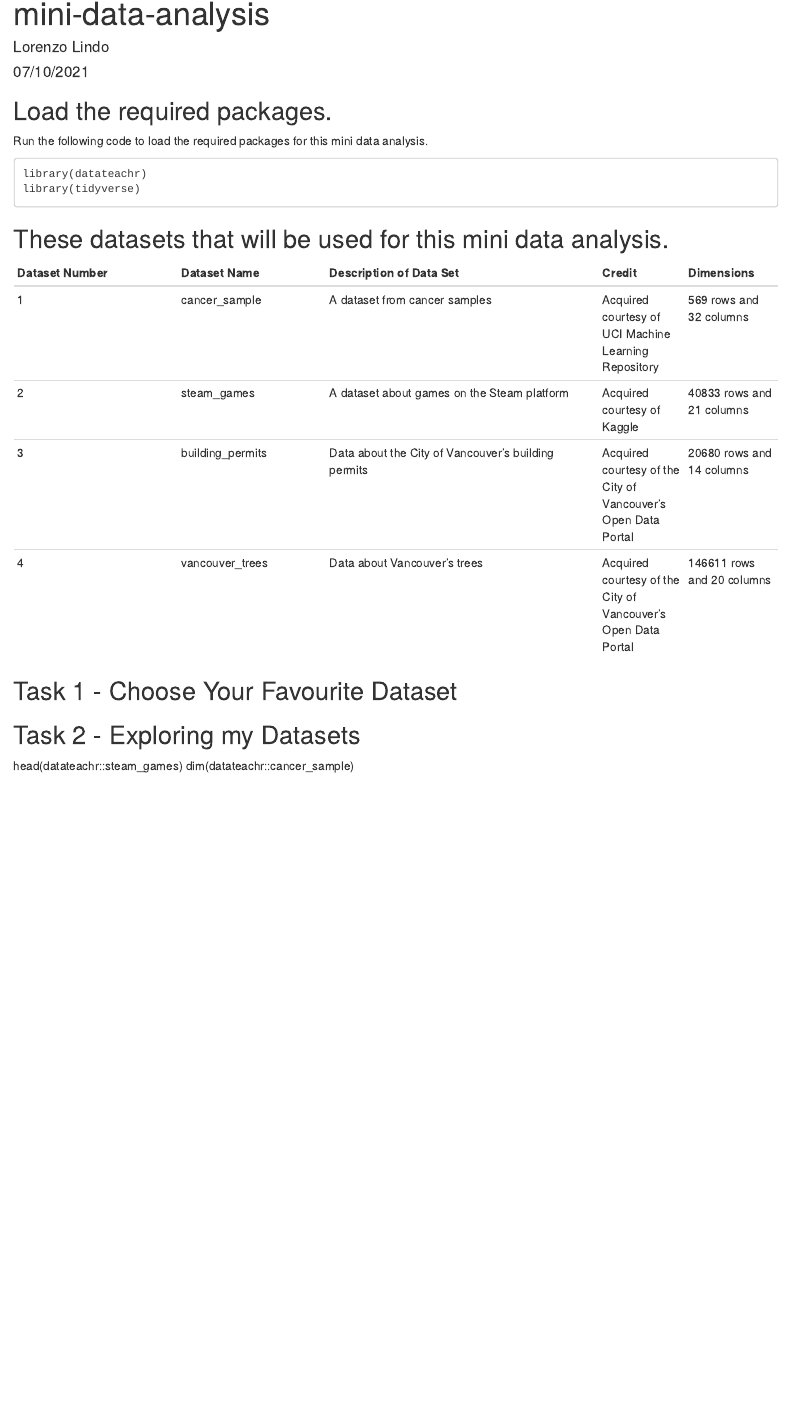
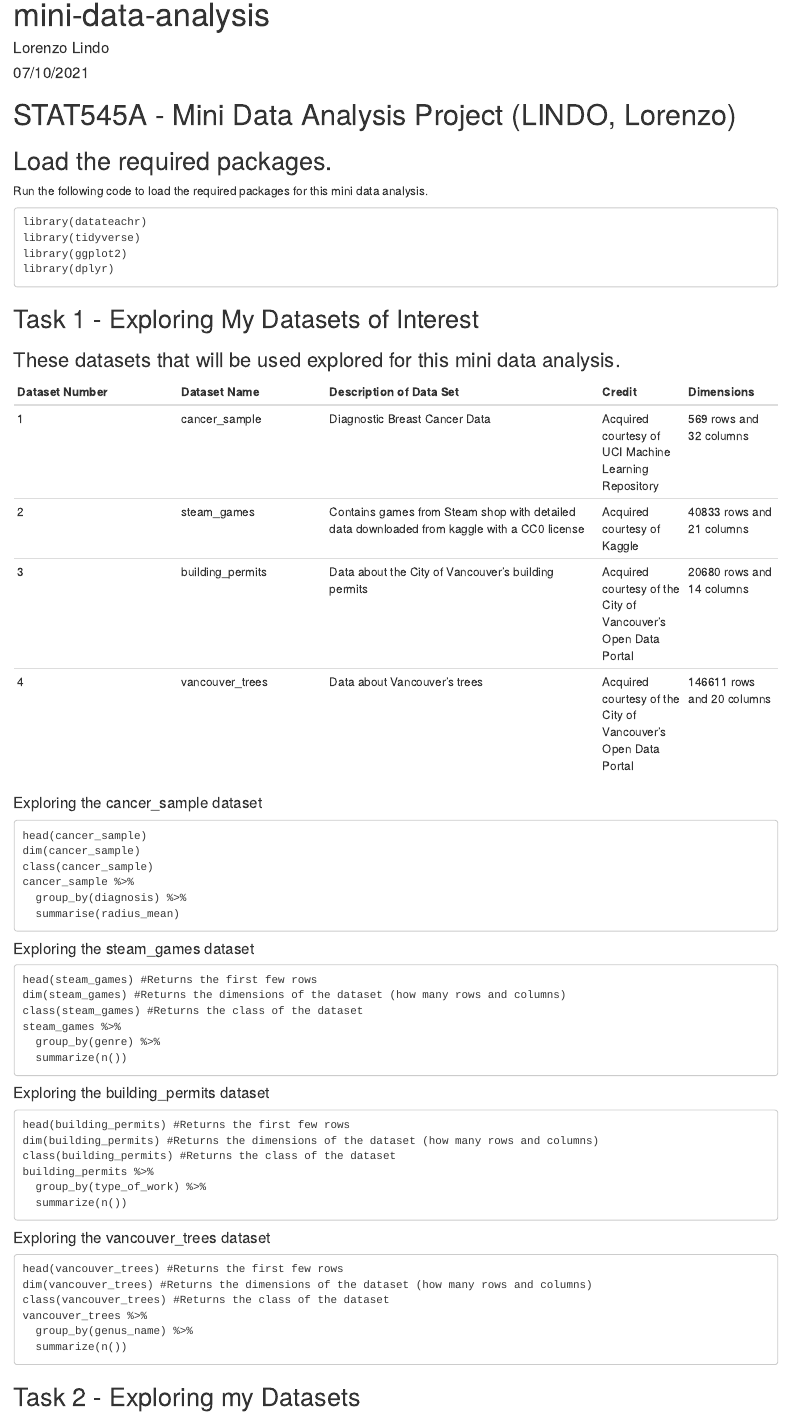
Before and after one commit to stat545ubc-2021/mda-Lorenzo-Lindo, an R Markdown document (mini-data-analysis.Rmd): the page in a window 1100 px wide, from its top. Rendered offline with R 4.5, knitr and Pandoc, with nearby package versions.

Commit message:
explored all datasets for task 1

````diff
--- a/mini-data-analysis.Rmd
+++ b/mini-data-analysis.Rmd
@@ -5,24 +5,74 @@ date: "07/10/2021"
 output: html_document
 ---
 
+# STAT545A - Mini Data Analysis Project (LINDO, Lorenzo)
 
 ## Load the required packages.
 Run the following code to load the required packages for this mini data analysis.
 ```{}
 library(datateachr)
 library(tidyverse)
+library(ggplot2)
+library(dplyr)
 ```
 
-## These datasets that will be used for this mini data analysis.
+## Task 1 - Exploring My Datasets of Interest
+### These datasets that will be used explored for this mini data analysis.
 Dataset Number | Dataset Name | Description of Data Set | Credit | Dimensions
 ---------------|--------------|-------------------------|--------|---------
-1 | cancer_sample | A dataset from cancer samples | Acquired courtesy of UCI Machine Learning Repository | 569 rows and 32 columns
-2 | steam_games | A dataset about games on the Steam platform | Acquired courtesy of Kaggle | 40833 rows and 21 columns
+1 | cancer_sample | Diagnostic Breast Cancer Data | Acquired courtesy of UCI Machine Learning Repository | 569 rows and 32 columns
+2 | steam_games | Contains games from Steam shop with detailed data downloaded from kaggle with a CC0 license | Acquired courtesy of Kaggle | 40833 rows and 21 columns
 3 | building_permits | Data about the City of Vancouver's building permits | Acquired courtesy of the City of Vancouver's Open Data Portal | 20680 rows and 14 columns
 4 | vancouver_trees | Data about Vancouver's trees | Acquired courtesy of the City of Vancouver's Open Data Portal | 146611 rows and 20 columns
 
-## Task 1 - Choose Your Favourite Dataset
+#### Exploring the cancer_sample dataset
+```
+head(cancer_sample)
+dim(cancer_sample)
+class(cancer_sample)
+cancer_sample %>%
+  group_by(diagnosis) %>%
+  summarise(radius_mean)
+```
+
+#### Exploring the steam_games dataset
+```
+head(steam_games) #Returns the first few rows
+dim(steam_games) #Returns the dimensions of the dataset (how many rows and columns)
+class(steam_games) #Returns the class of the dataset
+steam_games %>%
+  group_by(genre) %>%
+  summarize(n())
+```
+
+#### Exploring the building_permits dataset
+```
+head(building_permits) #Returns the first few rows
+dim(building_permits) #Returns the dimensions of the dataset (how many rows and columns)
+class(building_permits) #Returns the class of the dataset
+building_permits %>%
+  group_by(type_of_work) %>%
+  summarize(n())
+```
+
+#### Exploring the vancouver_trees dataset
+```
+head(vancouver_trees) #Returns the first few rows
+dim(vancouver_trees) #Returns the dimensions of the dataset (how many rows and columns)
+class(vancouver_trees) #Returns the class of the dataset
+vancouver_trees %>%
+  group_by(genus_name) %>%
+  summarize(n())
+```
+
 
 ## Task 2 - Exploring my Datasets
-head(datateachr::steam_games)
-dim(datateachr::cancer_sample)
+### Task 2.1 - Some Initial Manipulation of the Datasets
+#### Plotting the Distribution of the xyz Variable in the cancer_sample dataset.
+
+#### Plotting the Distribution of the xyz Variable in the steam_games dataset.
+
+library(ggplot2)
+datateachr::cancer_sample %>%
+  ggplot(aes(y = radius_mean)) +
+  geom_histogram()
````
